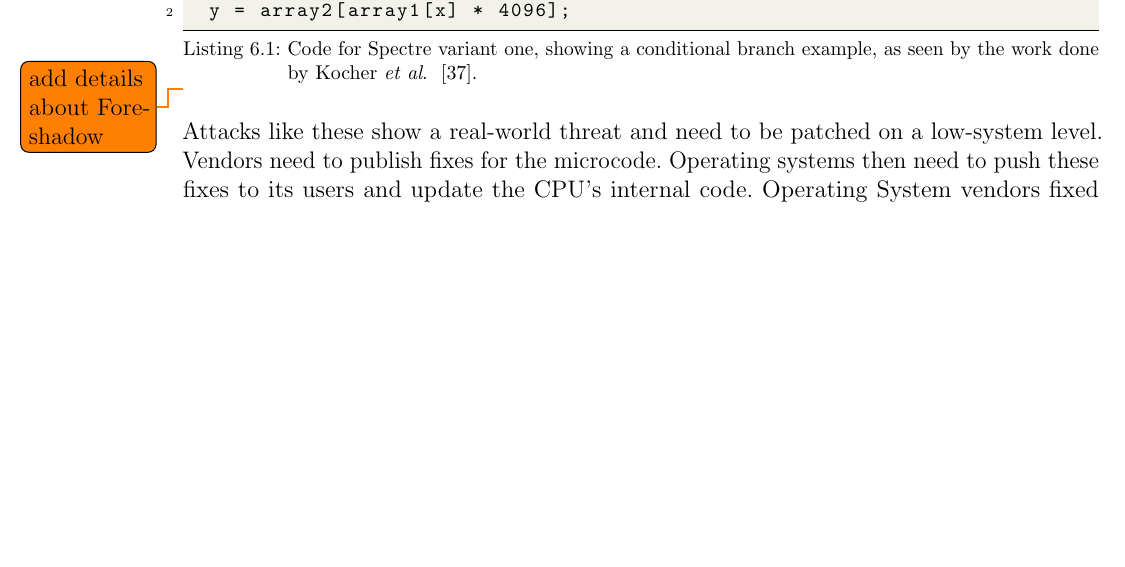
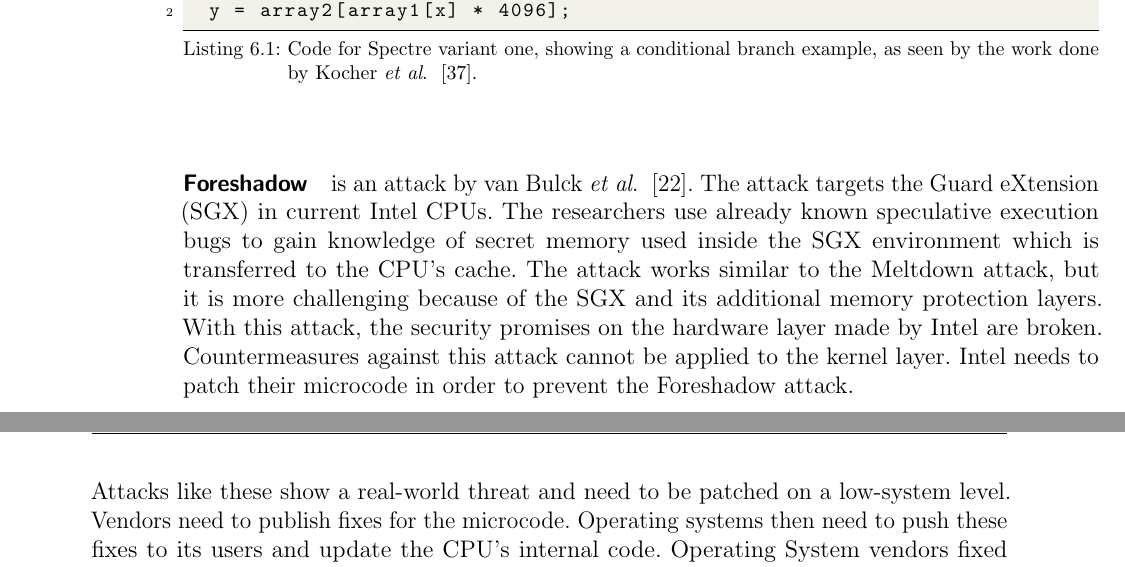
Before and after one commit to sigttou/db_master_thesis, a LaTeX thesis (thesis/main.tex, which reads thesis/futurework.tex): part of page 52 of 63 before the commit and two parts of pages 52 and 53 of 63 after it, the two joined at a grey line, cut so that both start at the same text, the shorter picture padded with empty space. Compiled offline with pdfLaTeX; an older LaTeX class or package is replaced by its successor.

Commit message:
ADD: introduction to Foreshadow

```diff
--- a/thesis/futurework.tex
+++ b/thesis/futurework.tex
@@ -80,7 +80,15 @@ if(x < array1_size)
 \end{lstlisting}
 \end{minipage}
 
-\todo{add details about Foreshadow}
+\paragraph{Foreshadow} is an attack by van Bulck~\etal~\cite{foreshadow}.  The
+attack targets the Guard eXtension (SGX) in current Intel CPUs. The researchers
+use already known speculative execution bugs to gain knowledge of secret memory
+used inside the SGX environment which is transferred to the CPU's cache. The
+attack works similar to the Meltdown attack, but it is more challenging because
+of the SGX and its additional memory protection layers. With this attack, the
+security promises on the hardware layer made by Intel are broken.
+Countermeasures against this attack cannot be applied to the kernel layer. Intel
+needs to patch their microcode in order to prevent the Foreshadow attack.
 
 Attacks like these show a real-world threat and need to be patched on a
 low-system level. Vendors need to publish fixes for the microcode. Operating
```
